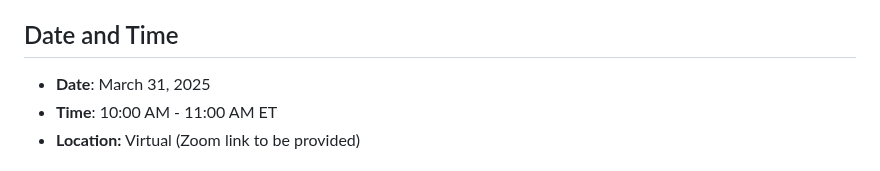
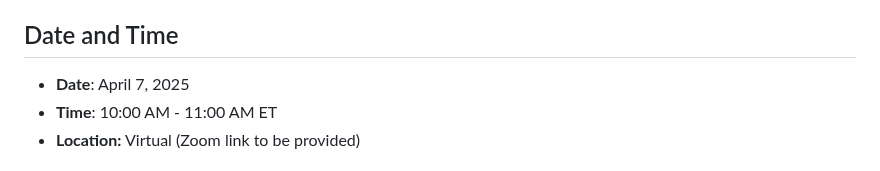
Before and after one commit to opengeos/open-science, a Markdown page: open-publishing.md, the part around the change. Rendered like a GitHub page.

```diff
--- a/open-publishing.md
+++ b/open-publishing.md
@@ -18,7 +18,7 @@ The Open Publishing Workshop will cover strategies for disseminating research th
 
 ## Date and Time
 
-- **Date**: March 31, 2025
+- **Date**: April 7, 2025
 - **Time**: 10:00 AM - 11:00 AM ET
 - **Location:** Virtual (Zoom link to be provided)
 
```
Also changed, not shown: README.md (+12 -11 lines), open-access-funding.md (added, +33 -0 lines), images/header.jpg (added), images/utk-libraries.jpg (added), 1 other file.
